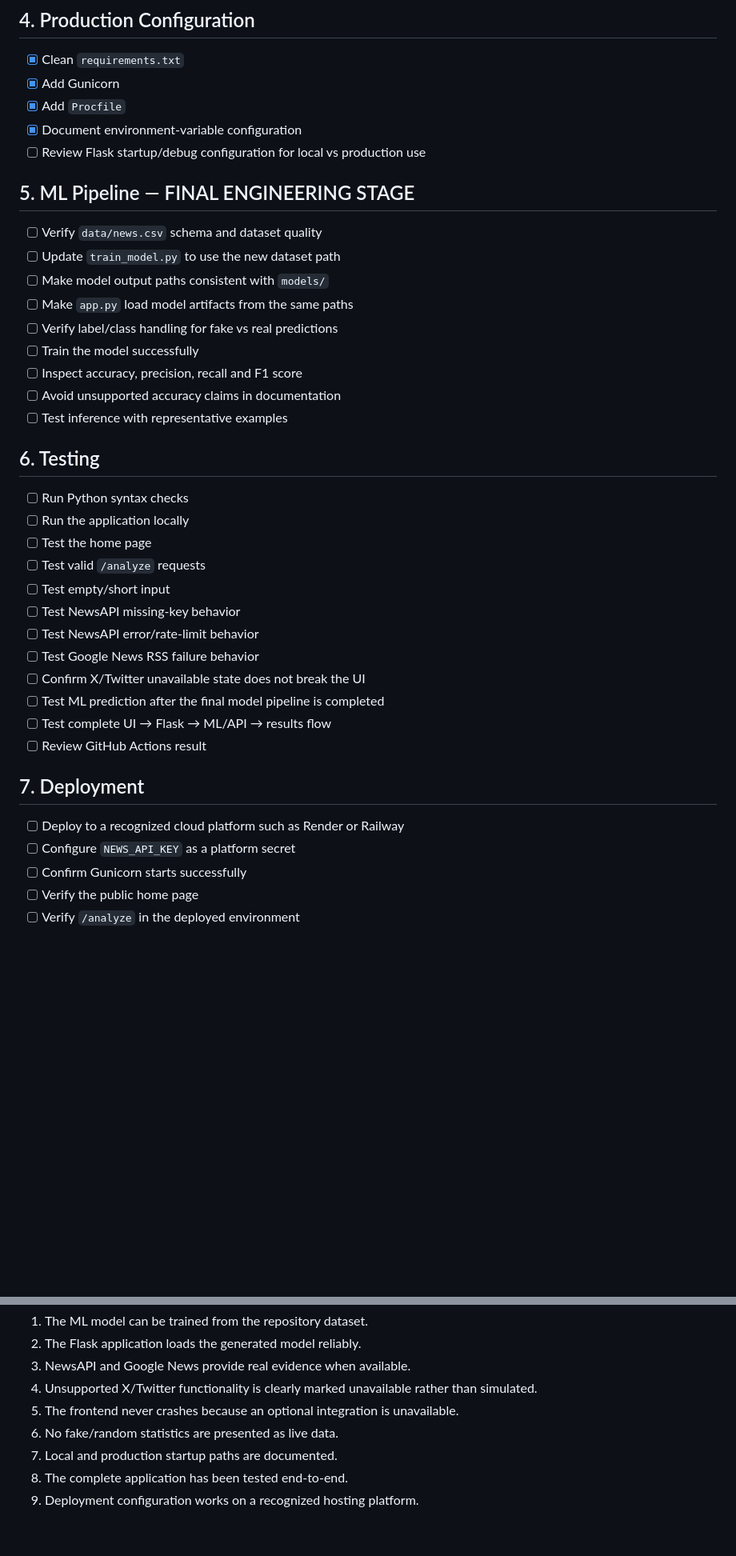
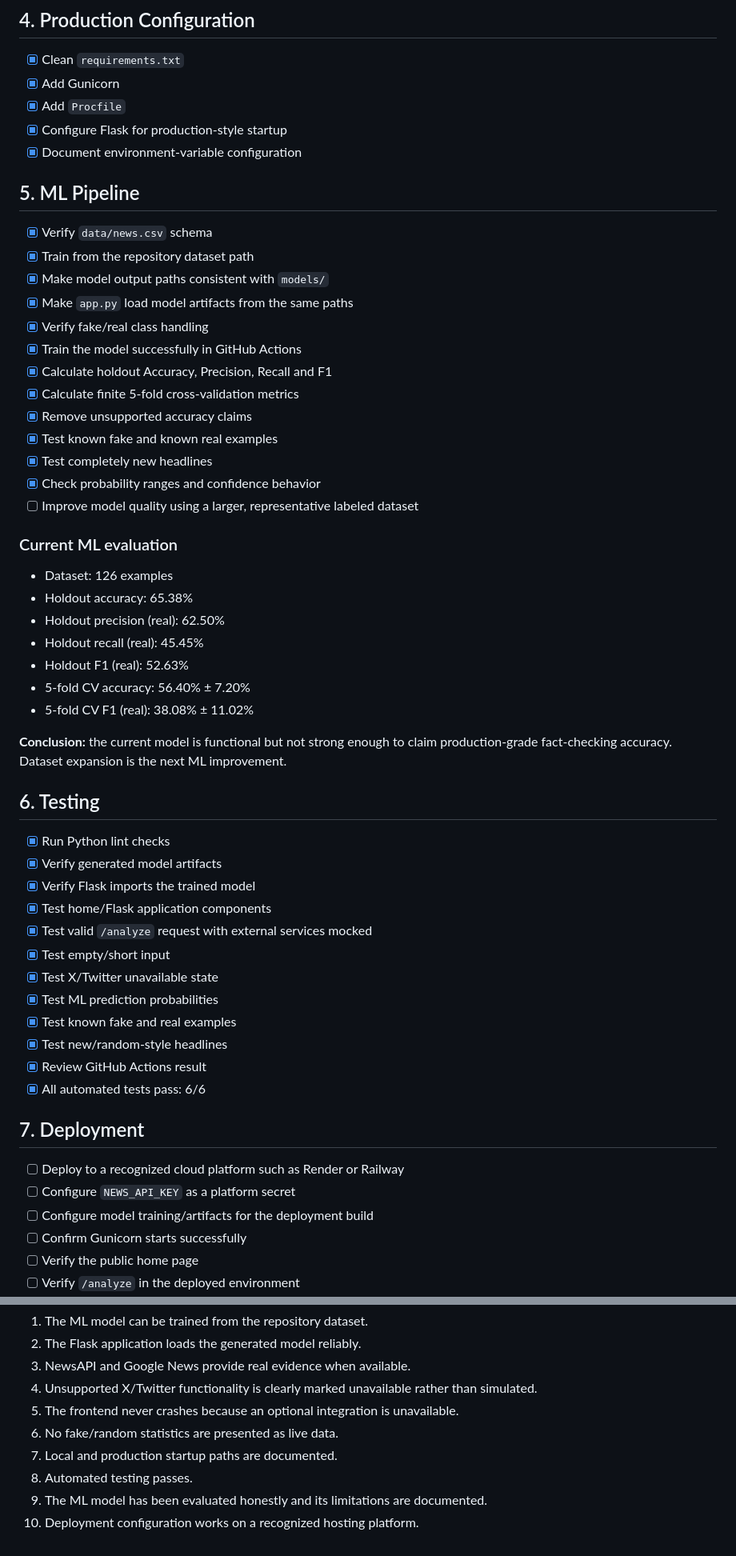
Before and after one commit to GunukulaSahithReddy4166/Fake-News-Detector, a Markdown page: TODO.md, 2 parts joined by grey strips. Shown at 80% size. GitHub-like rendering; blank space fills up the shorter version.

Commit message:
Mark ML evaluation and automated testing complete

```diff
--- a/TODO.md
+++ b/TODO.md
@@ -35,40 +35,57 @@ This checklist tracks the remaining engineering work without claiming features t
 - [x] Clean `requirements.txt`
 - [x] Add Gunicorn
 - [x] Add `Procfile`
+- [x] Configure Flask for production-style startup
 - [x] Document environment-variable configuration
-- [ ] Review Flask startup/debug configuration for local vs production use
 
-## 5. ML Pipeline — FINAL ENGINEERING STAGE
+## 5. ML Pipeline
 
-- [ ] Verify `data/news.csv` schema and dataset quality
-- [ ] Update `train_model.py` to use the new dataset path
-- [ ] Make model output paths consistent with `models/`
-- [ ] Make `app.py` load model artifacts from the same paths
-- [ ] Verify label/class handling for fake vs real predictions
-- [ ] Train the model successfully
-- [ ] Inspect accuracy, precision, recall and F1 score
-- [ ] Avoid unsupported accuracy claims in documentation
-- [ ] Test inference with representative examples
+- [x] Verify `data/news.csv` schema
+- [x] Train from the repository dataset path
+- [x] Make model output paths consistent with `models/`
+- [x] Make `app.py` load model artifacts from the same paths
+- [x] Verify fake/real class handling
+- [x] Train the model successfully in GitHub Actions
+- [x] Calculate holdout Accuracy, Precision, Recall and F1
+- [x] Calculate finite 5-fold cross-validation metrics
+- [x] Remove unsupported accuracy claims
+- [x] Test known fake and known real examples
+- [x] Test completely new headlines
+- [x] Check probability ranges and confidence behavior
+- [ ] Improve model quality using a larger, representative labeled dataset
+
+### Current ML evaluation
+
+- Dataset: 126 examples
+- Holdout accuracy: 65.38%
+- Holdout precision (real): 62.50%
+- Holdout recall (real): 45.45%
+- Holdout F1 (real): 52.63%
+- 5-fold CV accuracy: 56.40% ± 7.20%
+- 5-fold CV F1 (real): 38.08% ± 11.02%
+
+**Conclusion:** the current model is functional but not strong enough to claim production-grade fact-checking accuracy. Dataset expansion is the next ML improvement.
 
 ## 6. Testing
 
-- [ ] Run Python syntax checks
-- [ ] Run the application locally
-- [ ] Test the home page
-- [ ] Test valid `/analyze` requests
-- [ ] Test empty/short input
-- [ ] Test NewsAPI missing-key behavior
-- [ ] Test NewsAPI error/rate-limit behavior
-- [ ] Test Google News RSS failure behavior
-- [ ] Confirm X/Twitter unavailable state does not break the UI
-- [ ] Test ML prediction after the final model pipeline is completed
-- [ ] Test complete UI → Flask → ML/API → results flow
-- [ ] Review GitHub Actions result
+- [x] Run Python lint checks
+- [x] Verify generated model artifacts
+- [x] Verify Flask imports the trained model
+- [x] Test home/Flask application components
+- [x] Test valid `/analyze` request with external services mocked
+- [x] Test empty/short input
+- [x] Test X/Twitter unavailable state
+- [x] Test ML prediction probabilities
+- [x] Test known fake and real examples
+- [x] Test new/random-style headlines
+- [x] Review GitHub Actions result
+- [x] All automated tests pass: 6/6
 
 ## 7. Deployment
 
 - [ ] Deploy to a recognized cloud platform such as Render or Railway
 - [ ] Configure `NEWS_API_KEY` as a platform secret
+- [ ] Configure model training/artifacts for the deployment build
 - [ ] Confirm Gunicorn starts successfully
 - [ ] Verify the public home page
 - [ ] Verify `/analyze` in the deployed environment
@@ -86,5 +103,6 @@ The project is complete when:
 5. The frontend never crashes because an optional integration is unavailable.
 6. No fake/random statistics are presented as live data.
 7. Local and production startup paths are documented.
-8. The complete application has been tested end-to-end.
-9. Deployment configuration works on a recognized hosting platform.
+8. Automated testing passes.
+9. The ML model has been evaluated honestly and its limitations are documented.
+10. Deployment configuration works on a recognized hosting platform.
```
Also changed, not shown: other parts of TODO.md (+2 -2 lines).
